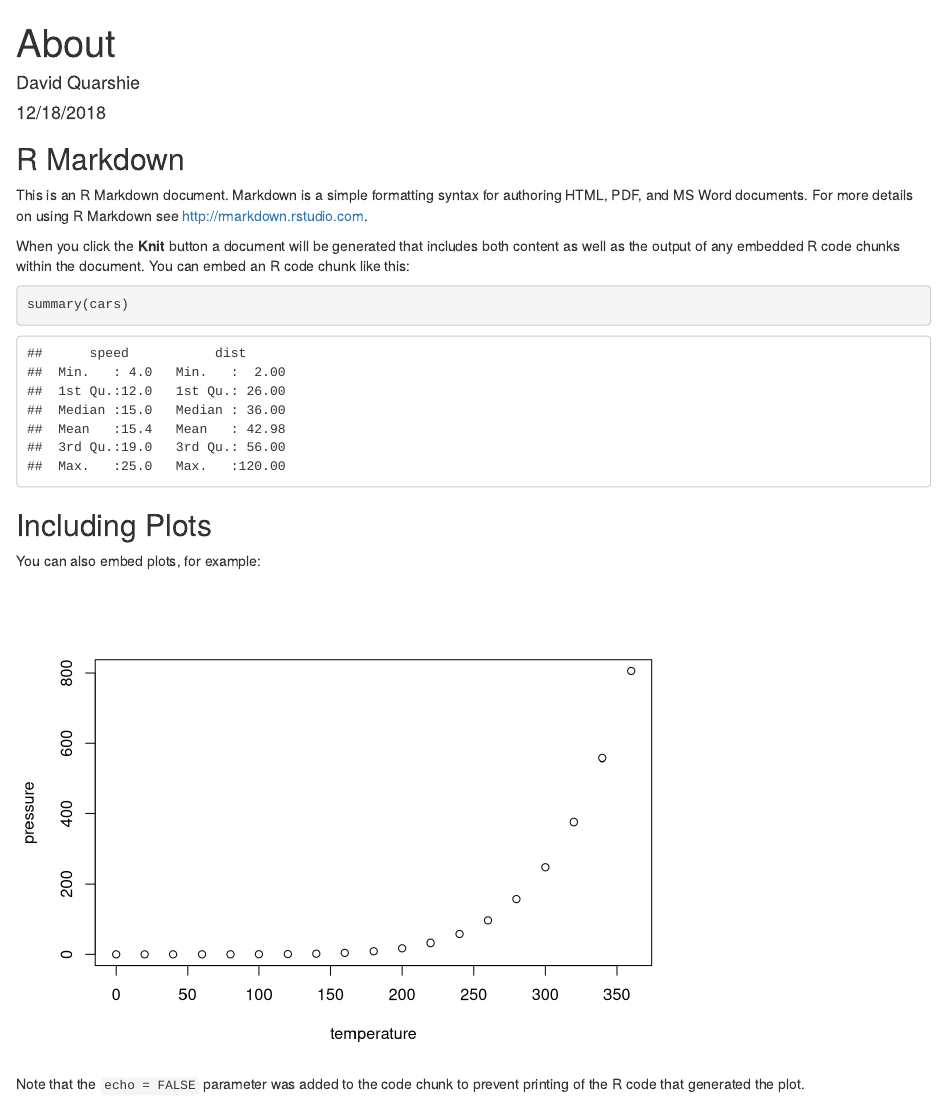
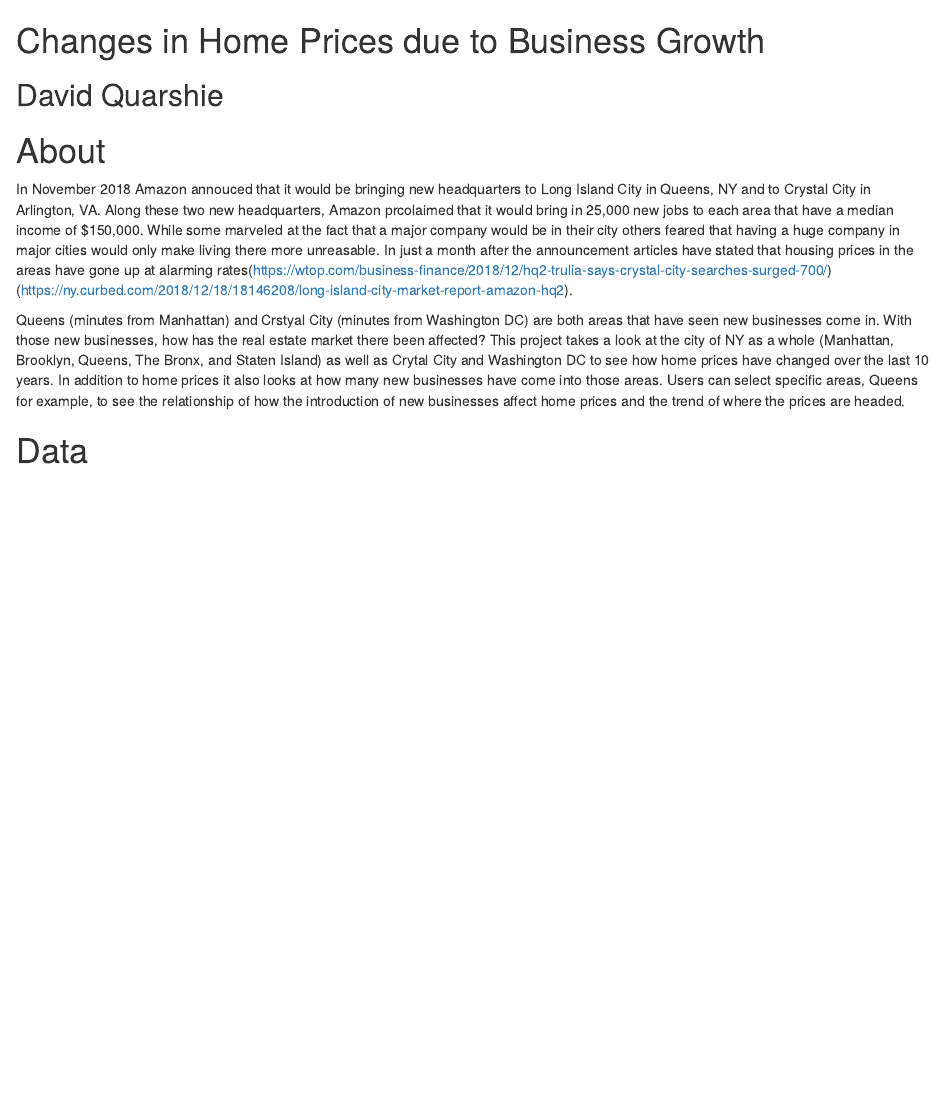
Before and after one commit to dquarshie89/Data-608, an R Markdown document (Final/About.Rmd): the page in a window 1100 px wide, from its top. Rendered offline with R 4.5, knitr and Pandoc, with nearby package versions.

Commit message:
Add About

````diff
--- a/Final/About.Rmd
+++ b/Final/About.Rmd
@@ -1,30 +1,9 @@
----
-title: "About"
-author: "David Quarshie"
-date: "12/18/2018"
-output: html_document
----
+# Changes in Home Prices due to Business Growth
+## David Quarshie
 
-```{r setup, include=FALSE}
-knitr::opts_chunk$set(echo = TRUE)
-```
+# About
+In November 2018 Amazon annouced that it would be bringing new headquarters to Long Island City in Queens, NY and to Crystal City in Arlington, VA. Along these two new headquarters, Amazon prcolaimed that it would bring in 25,000 new jobs to each area that have a median income of $150,000. While some marveled at the fact that a major company would be in their city others feared that having a huge company in major cities would only make living there more unreasable. In just a month after the announcement articles have stated that housing prices in the areas have gone up at alarming rates(https://wtop.com/business-finance/2018/12/hq2-trulia-says-crystal-city-searches-surged-700/) (https://ny.curbed.com/2018/12/18/18146208/long-island-city-market-report-amazon-hq2).
 
-## R Markdown
+Queens (minutes from Manhattan) and Crstyal City (minutes from Washington DC) are both areas that have seen new businesses come in. With those new businesses, how has the real estate market there been affected? This project takes a look at the city of NY as a whole (Manhattan, Brooklyn, Queens, The Bronx, and Staten Island) as well as Crytal City and Washington DC to see how home prices have changed over the last 10 years. In addition to home prices it also looks at how many new businesses have come into those areas. Users can select specific areas, Queens for example, to see the relationship of how the introduction of new businesses affect home prices and the trend of where the prices are headed.
 
-This is an R Markdown document. Markdown is a simple formatting syntax for authoring HTML, PDF, and MS Word documents. For more details on using R Markdown see <http://rmarkdown.rstudio.com>.
-
-When you click the **Knit** button a document will be generated that includes both content as well as the output of any embedded R code chunks within the document. You can embed an R code chunk like this:
-
-```{r cars}
-summary(cars)
-```
-
-## Including Plots
-
-You can also embed plots, for example:
-
-```{r pressure, echo=FALSE}
-plot(pressure)
-```
-
-Note that the `echo = FALSE` parameter was added to the code chunk to prevent printing of the R code that generated the plot.
+# Data
````
Also changed, not shown: Final/app.R (+11 -9 lines), Final/data_prep.R (+2 -1 lines), Final/About.html, Final/final.RData.
